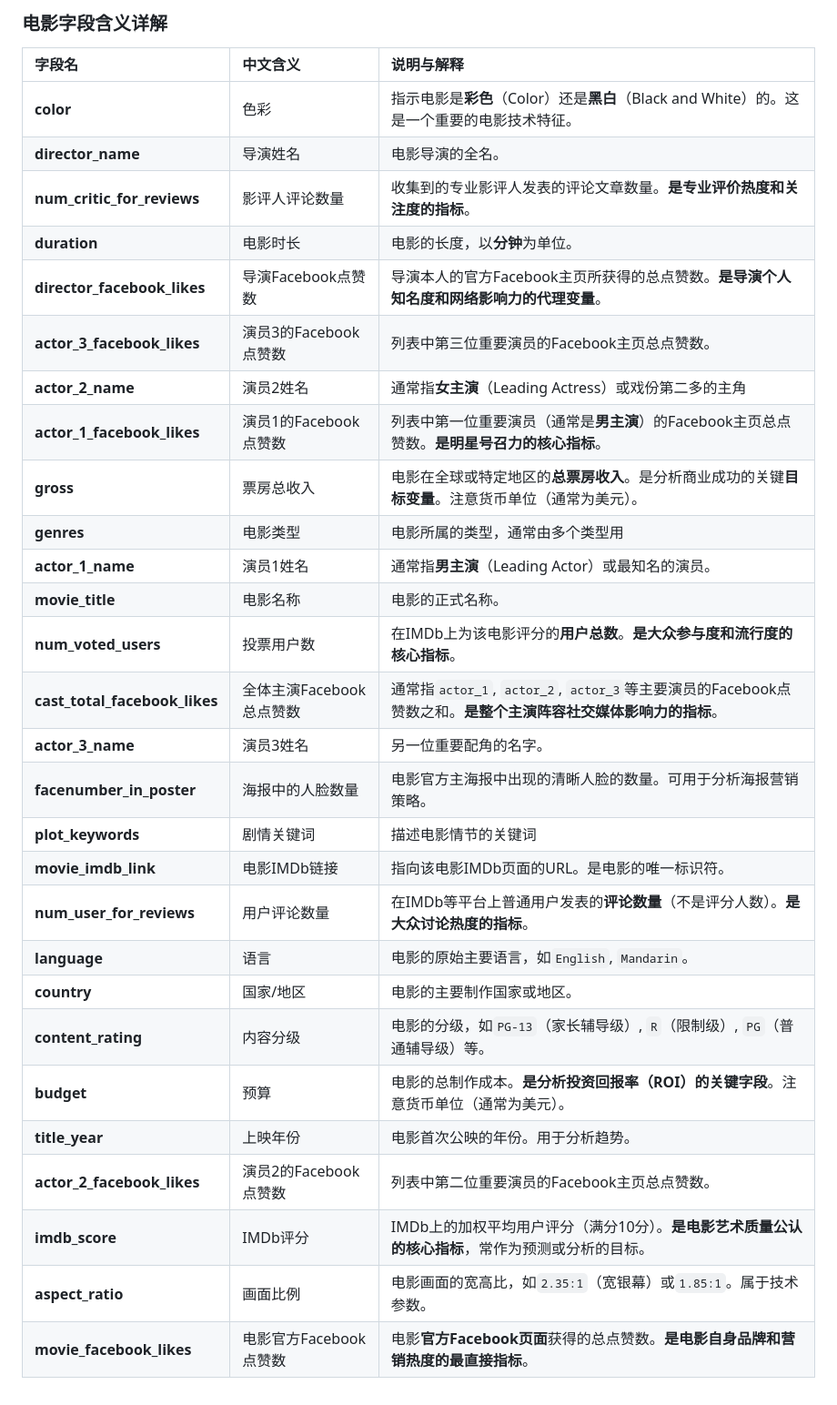
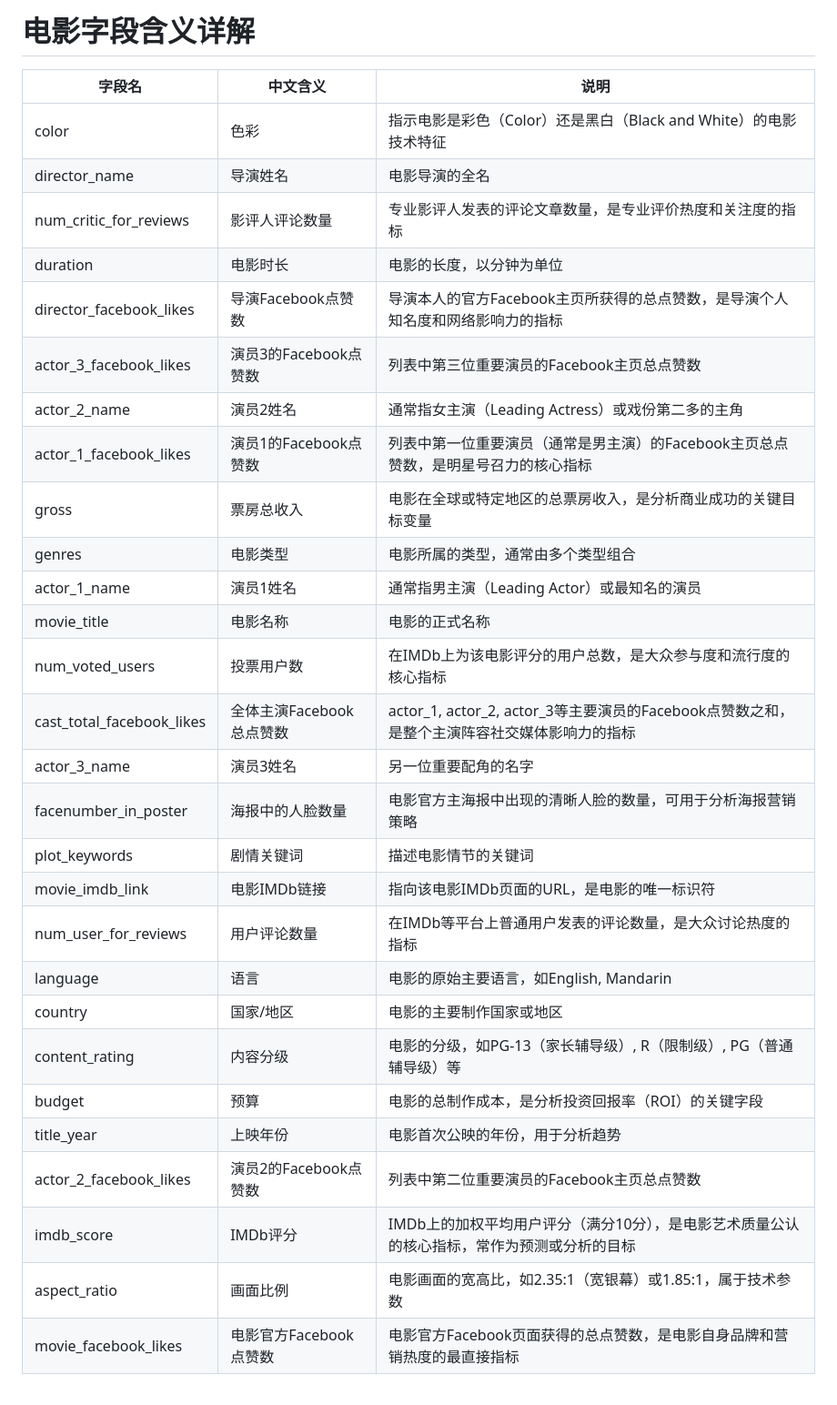
Before and after one commit to Victoria-11-12/zoujun22111200212, a Markdown page: movie.md, the part around the change. Shown at 91% size. Drawn GitHub-style.

Commit message:
docs(movie): 简化电影字段说明文档的格式
移除多余的标题和空行，优化表格格式，保持内容简洁一致

```diff
--- a/movie.md
+++ b/movie.md
@@ -1,32 +1,32 @@
-### 电影字段含义详解
+# 电影字段含义详解
 
-| 字段名                        | 中文含义                 | 说明与解释                                                   |
-| :---------------------------- | :----------------------- | :----------------------------------------------------------- |
-| **color**                     | 色彩                     | 指示电影是**彩色**（Color）还是**黑白**（Black and White）的。这是一个重要的电影技术特征。 |
-| **director_name**             | 导演姓名                 | 电影导演的全名。                                             |
-| **num_critic_for_reviews**    | 影评人评论数量           | 收集到的专业影评人发表的评论文章数量。**是专业评价热度和关注度的指标**。 |
-| **duration**                  | 电影时长                 | 电影的长度，以**分钟**为单位。                               |
-| **director_facebook_likes**   | 导演Facebook点赞数       | 导演本人的官方Facebook主页所获得的总点赞数。**是导演个人知名度和网络影响力的代理变量**。 |
-| **actor_3_facebook_likes**    | 演员3的Facebook点赞数    | 列表中第三位重要演员的Facebook主页总点赞数。                 |
-| **actor_2_name**              | 演员2姓名                | 通常指**女主演**（Leading Actress）或戏份第二多的主角        |
-| **actor_1_facebook_likes**    | 演员1的Facebook点赞数    | 列表中第一位重要演员（通常是**男主演**）的Facebook主页总点赞数。**是明星号召力的核心指标**。 |
-| **gross**                     | 票房总收入               | 电影在全球或特定地区的**总票房收入**。是分析商业成功的关键**目标变量**。注意货币单位（通常为美元）。 |
-| **genres**                    | 电影类型                 | 电影所属的类型，通常由多个类型用                             |
-| **actor_1_name**              | 演员1姓名                | 通常指**男主演**（Leading Actor）或最知名的演员。            |
-| **movie_title**               | 电影名称                 | 电影的正式名称。                                             |
-| **num_voted_users**           | 投票用户数               | 在IMDb上为该电影评分的**用户总数**。**是大众参与度和流行度的核心指标**。 |
-| **cast_total_facebook_likes** | 全体主演Facebook总点赞数 | 通常指`actor_1`, `actor_2`, `actor_3`等主要演员的Facebook点赞数之和。**是整个主演阵容社交媒体影响力的指标**。 |
-| **actor_3_name**              | 演员3姓名                | 另一位重要配角的名字。                                       |
-| **facenumber_in_poster**      | 海报中的人脸数量         | 电影官方主海报中出现的清晰人脸的数量。可用于分析海报营销策略。 |
-| **plot_keywords**             | 剧情关键词               | 描述电影情节的关键词                                         |
-| **movie_imdb_link**           | 电影IMDb链接             | 指向该电影IMDb页面的URL。是电影的唯一标识符。                |
-| **num_user_for_reviews**      | 用户评论数量             | 在IMDb等平台上普通用户发表的**评论数量**（不是评分人数）。**是大众讨论热度的指标**。 |
-| **language**                  | 语言                     | 电影的原始主要语言，如`English`, `Mandarin`。                |
-| **country**                   | 国家/地区                | 电影的主要制作国家或地区。                                   |
-| **content_rating**            | 内容分级                 | 电影的分级，如`PG-13`（家长辅导级）, `R`（限制级）, `PG`（普通辅导级）等。 |
-| **budget**                    | 预算                     | 电影的总制作成本。**是分析投资回报率（ROI）的关键字段**。注意货币单位（通常为美元）。 |
-| **title_year**                | 上映年份                 | 电影首次公映的年份。用于分析趋势。                           |
-| **actor_2_facebook_likes**    | 演员2的Facebook点赞数    | 列表中第二位重要演员的Facebook主页总点赞数。                 |
-| **imdb_score**                | IMDb评分                 | IMDb上的加权平均用户评分（满分10分）。**是电影艺术质量公认的核心指标**，常作为预测或分析的目标。 |
-| **aspect_ratio**              | 画面比例                 | 电影画面的宽高比，如`2.35:1`（宽银幕）或`1.85:1`。属于技术参数。 |
-| **movie_facebook_likes**      | 电影官方Facebook点赞数   | 电影**官方Facebook页面**获得的总点赞数。**是电影自身品牌和营销热度的最直接指标**。 |
+| 字段名 | 中文含义 | 说明 |
+|--------|----------|------|
+| color | 色彩 | 指示电影是彩色（Color）还是黑白（Black and White）的电影技术特征 |
+| director_name | 导演姓名 | 电影导演的全名 |
+| num_critic_for_reviews | 影评人评论数量 | 专业影评人发表的评论文章数量，是专业评价热度和关注度的指标 |
+| duration | 电影时长 | 电影的长度，以分钟为单位 |
+| director_facebook_likes | 导演Facebook点赞数 | 导演本人的官方Facebook主页所获得的总点赞数，是导演个人知名度和网络影响力的指标 |
+| actor_3_facebook_likes | 演员3的Facebook点赞数 | 列表中第三位重要演员的Facebook主页总点赞数 |
+| actor_2_name | 演员2姓名 | 通常指女主演（Leading Actress）或戏份第二多的主角 |
+| actor_1_facebook_likes | 演员1的Facebook点赞数 | 列表中第一位重要演员（通常是男主演）的Facebook主页总点赞数，是明星号召力的核心指标 |
+| gross | 票房总收入 | 电影在全球或特定地区的总票房收入，是分析商业成功的关键目标变量 |
+| genres | 电影类型 | 电影所属的类型，通常由多个类型组合 |
+| actor_1_name | 演员1姓名 | 通常指男主演（Leading Actor）或最知名的演员 |
+| movie_title | 电影名称 | 电影的正式名称 |
+| num_voted_users | 投票用户数 | 在IMDb上为该电影评分的用户总数，是大众参与度和流行度的核心指标 |
+| cast_total_facebook_likes | 全体主演Facebook总点赞数 | actor_1, actor_2, actor_3等主要演员的Facebook点赞数之和，是整个主演阵容社交媒体影响力的指标 |
+| actor_3_name | 演员3姓名 | 另一位重要配角的名字 |
+| facenumber_in_poster | 海报中的人脸数量 | 电影官方主海报中出现的清晰人脸的数量，可用于分析海报营销策略 |
+| plot_keywords | 剧情关键词 | 描述电影情节的关键词 |
+| movie_imdb_link | 电影IMDb链接 | 指向该电影IMDb页面的URL，是电影的唯一标识符 |
+| num_user_for_reviews | 用户评论数量 | 在IMDb等平台上普通用户发表的评论数量，是大众讨论热度的指标 |
+| language | 语言 | 电影的原始主要语言，如English, Mandarin |
+| country | 国家/地区 | 电影的主要制作国家或地区 |
+| content_rating | 内容分级 | 电影的分级，如PG-13（家长辅导级）, R（限制级）, PG（普通辅导级）等 |
+| budget | 预算 | 电影的总制作成本，是分析投资回报率（ROI）的关键字段 |
+| title_year | 上映年份 | 电影首次公映的年份，用于分析趋势 |
+| actor_2_facebook_likes | 演员2的Facebook点赞数 | 列表中第二位重要演员的Facebook主页总点赞数 |
+| imdb_score | IMDb评分 | IMDb上的加权平均用户评分（满分10分），是电影艺术质量公认的核心指标，常作为预测或分析的目标 |
+| aspect_ratio | 画面比例 | 电影画面的宽高比，如2.35:1（宽银幕）或1.85:1，属于技术参数 |
+| movie_facebook_likes | 电影官方Facebook点赞数 | 电影官方Facebook页面获得的总点赞数，是电影自身品牌和营销热度的最直接指标 |
```
